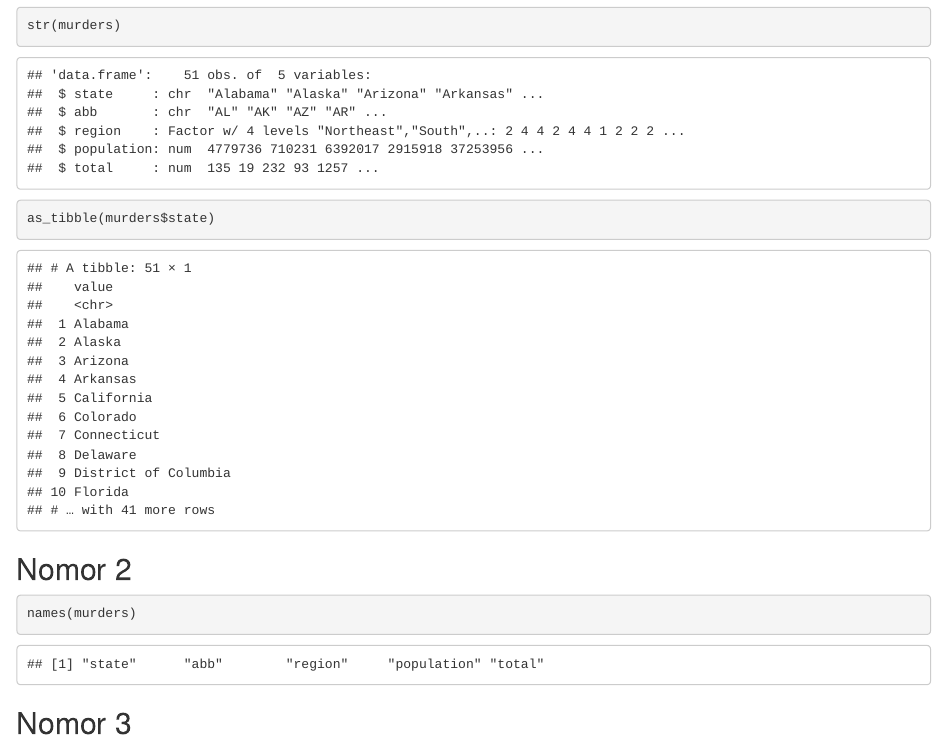
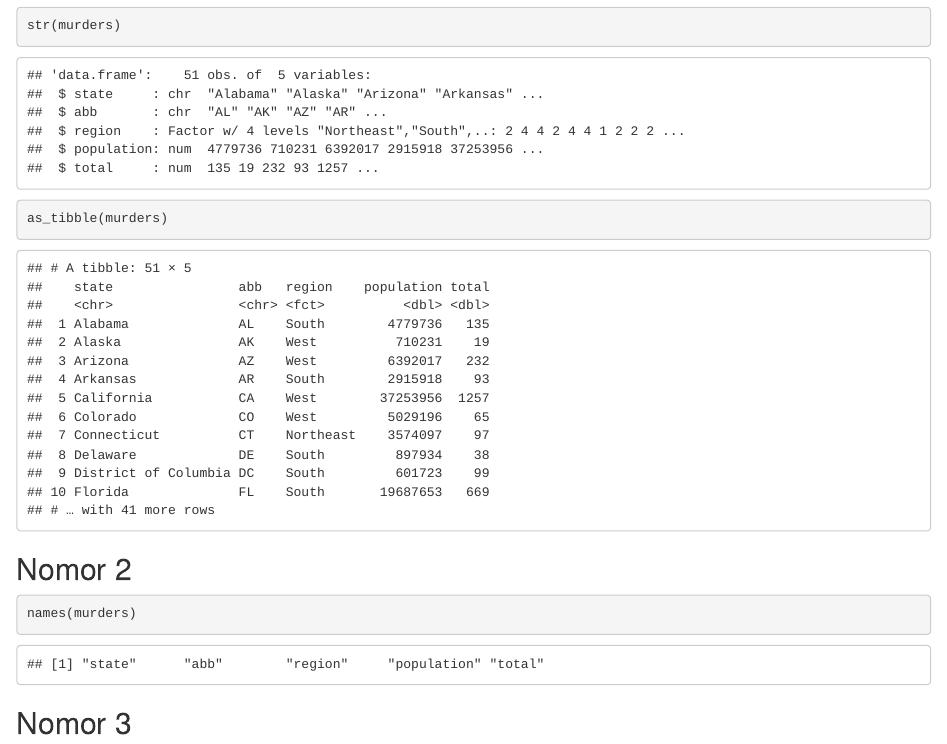
Before and after one commit to MHMMDDzaki/Prak-DS, an R Markdown document (latihan_modul_3&4/latihan_modul_3.Rmd): the page in a window 1100 px wide, from 350 px down. The pictures show the output file latihan_modul_3&4/latihan_modul_3.html that the author committed with the source, opened offline.

Commit message:
update yang salah

````diff
--- a/latihan_modul_3&4/latihan_modul_3.Rmd
+++ b/latihan_modul_3&4/latihan_modul_3.Rmd
@@ -20,7 +20,7 @@ data("murders")
 ## Nomor 1
 ```{r}
 str(murders)
-as_tibble(murders$state)
+as_tibble(murders)
 ```
 ## Nomor 2
 ```{r}
````
Also changed, not shown: latihan_modul_3&4/latihan_modul_3.html.
